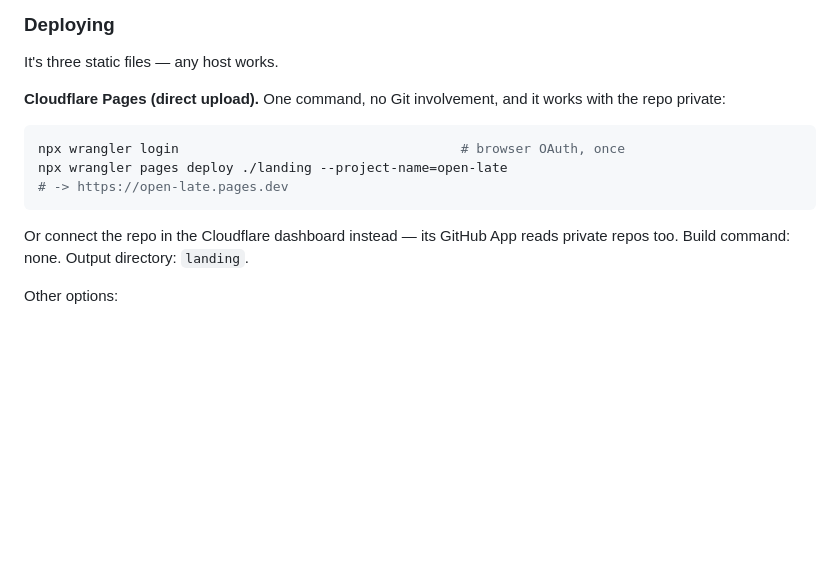
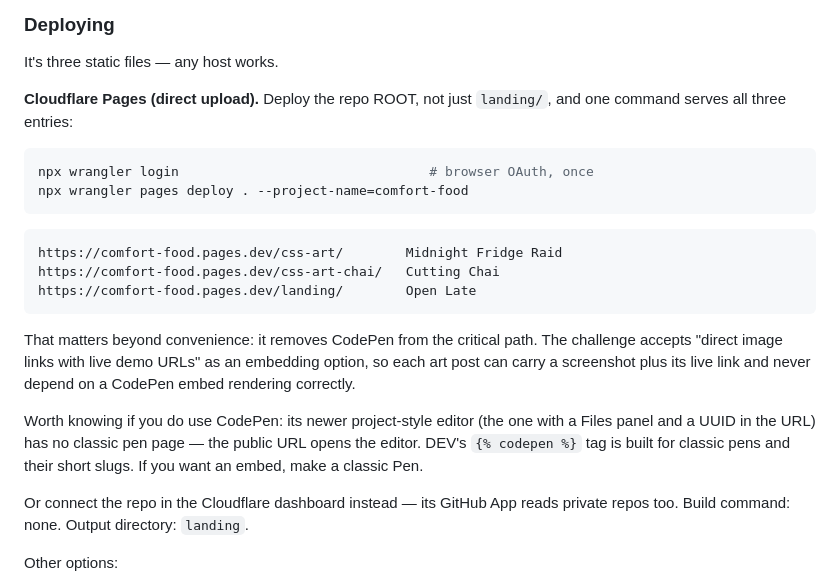
Before and after one commit to maneesh-kumar-thakur/devto-frontend-challenge-food-edition, a Markdown page: README.md, the part around the change. Rendered like a GitHub page; blank space fills up the shorter version.

Commit message:
Deploy the repo root, and take CodePen off the critical path
Verified the pen URL: codepen.io/Maneesh-Thakur/pen/<uuid> does load
publicly, no sign-in wall. But it opens the EDITOR - CodePens newer
project-style editor has no classic pen page, and DEVs codepen embed tag
is built for classic pens and their short slugs. Whether it renders a
UUID project is unknown, and two days out that is a bad thing to find
out late.

So: deploy the repo root rather than landing/ alone. One wrangler
command then serves all three entries at /css-art/, /css-art-chai/ and
/landing/. The challenge accepts direct image links with live demo URLs
as an embedding option, so each art post can carry a screenshot plus its
live link and never depend on an embed rendering correctly.

Co-Authored-By: Claude Opus 5 (1M context) <noreply@anthropic.com>

````diff
--- a/README.md
+++ b/README.md
@@ -113,14 +113,29 @@ full ingredient lists, and a natively-validated form.
 
 It's three static files — any host works.
 
-**Cloudflare Pages (direct upload).** One command, no Git involvement, and
-it works with the repo private:
+**Cloudflare Pages (direct upload).** Deploy the repo ROOT, not just
+`landing/`, and one command serves all three entries:
 
 ```bash
-npx wrangler login                                    # browser OAuth, once
-npx wrangler pages deploy ./landing --project-name=open-late
-# -> https://open-late.pages.dev
+npx wrangler login                                # browser OAuth, once
+npx wrangler pages deploy . --project-name=comfort-food
 ```
+
+```
+https://comfort-food.pages.dev/css-art/        Midnight Fridge Raid
+https://comfort-food.pages.dev/css-art-chai/   Cutting Chai
+https://comfort-food.pages.dev/landing/        Open Late
+```
+
+That matters beyond convenience: it removes CodePen from the critical path.
+The challenge accepts "direct image links with live demo URLs" as an
+embedding option, so each art post can carry a screenshot plus its live
+link and never depend on a CodePen embed rendering correctly.
+
+Worth knowing if you do use CodePen: its newer project-style editor (the one
+with a Files panel and a UUID in the URL) has no classic pen page — the
+public URL opens the editor. DEV's `{% codepen %}` tag is built for classic
+pens and their short slugs. If you want an embed, make a classic Pen.
 
 Or connect the repo in the Cloudflare dashboard instead — its GitHub App reads
 private repos too. Build command: none. Output directory: `landing`.
````
